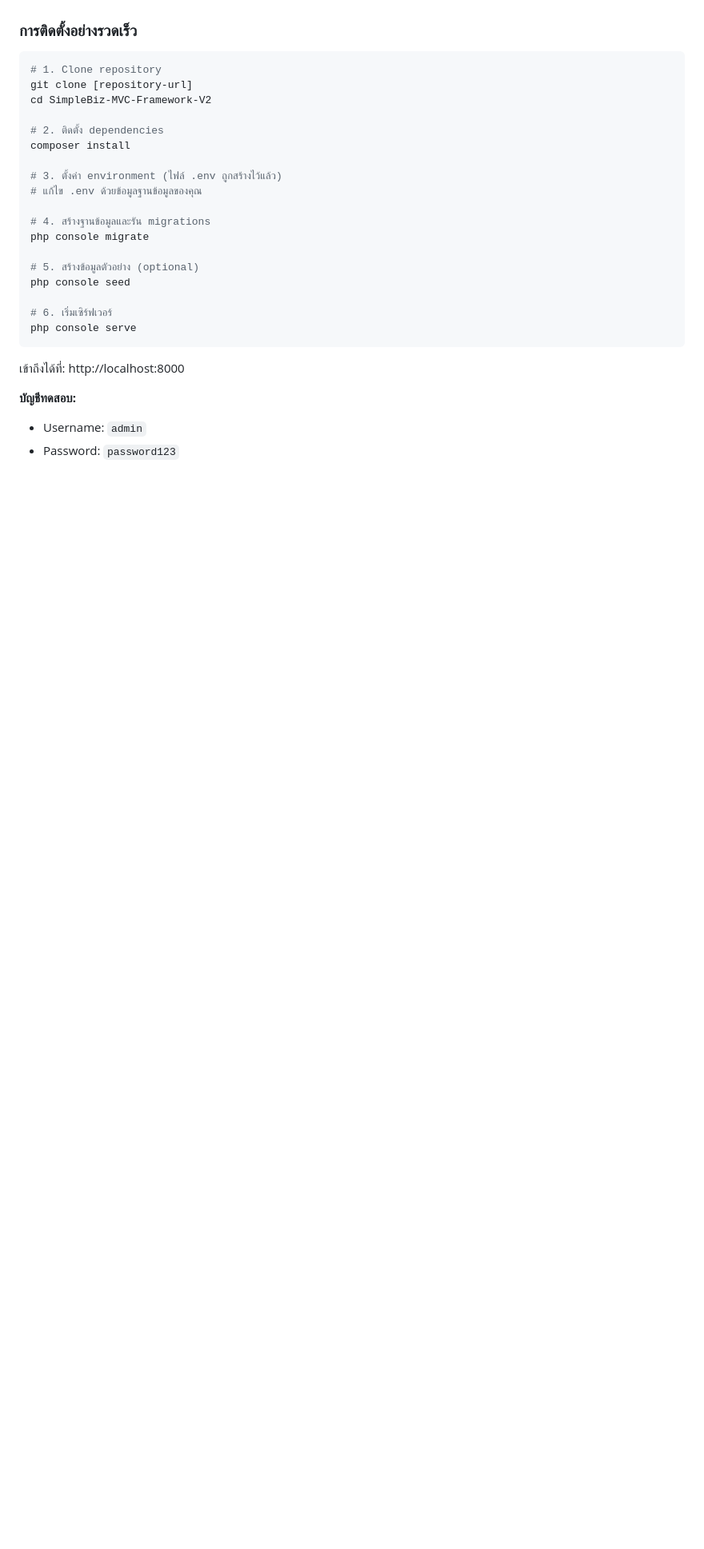
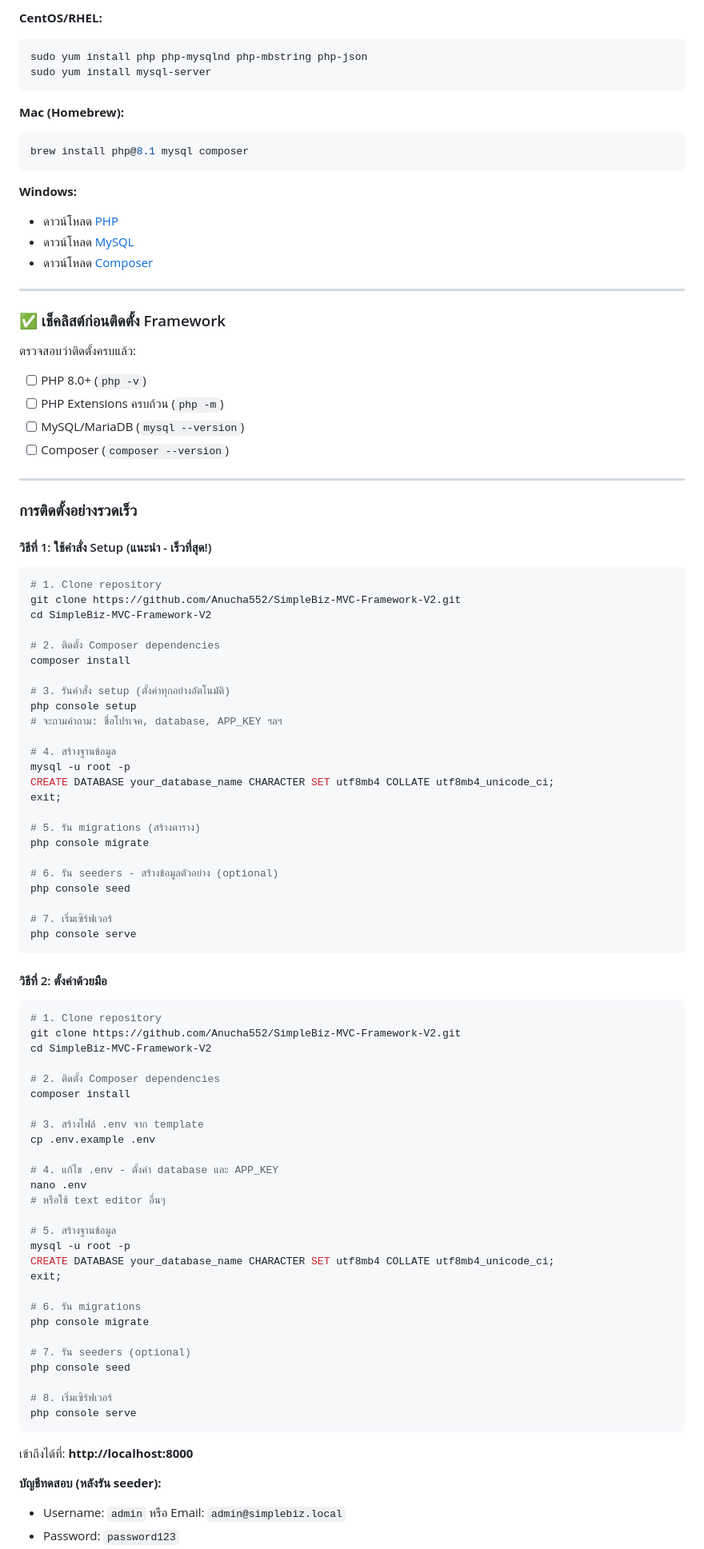
Before and after one commit to Anucha552/SimpleBiz-MVC-Framework-V2, a Markdown page: README.md, the part around one of its changes. Shown at 80% size. GitHub-like rendering; folded sections open; blank space fills up the shorter version.

````diff
--- a/README.md
+++ b/README.md
@@ -78,29 +153,98 @@ SimpleBiz-MVC-Framework-V2/
+**CentOS/RHEL:**
+```bash
+sudo yum install php php-mysqlnd php-mbstring php-json
+sudo yum install mysql-server
+```
+
+**Mac (Homebrew):**
+```bash
+brew install php@8.1 mysql composer
+```
+
+**Windows:**
+- ดาวน์โหลด [PHP](https://windows.php.net/download/)
+- ดาวน์โหลด [MySQL](https://dev.mysql.com/downloads/installer/)
+- ดาวน์โหลด [Composer](https://getcomposer.org/download/)
+
+</details>
+
+---
+
+### ✅ เช็คลิสต์ก่อนติดตั้ง Framework
+
+ตรวจสอบว่าติดตั้งครบแล้ว:
+- [ ] PHP 8.0+ (`php -v`)
+- [ ] PHP Extensions ครบถ้วน (`php -m`)
+- [ ] MySQL/MariaDB (`mysql --version`)
+- [ ] Composer (`composer --version`)
+
+---
 
 ### การติดตั้งอย่างรวดเร็ว
 
+#### วิธีที่ 1: ใช้คำสั่ง Setup (แนะนำ - เร็วที่สุด!)
+
 ```bash
 # 1. Clone repository
-git clone [repository-url]
+git clone https://github.com/Anucha552/SimpleBiz-MVC-Framework-V2.git
 cd SimpleBiz-MVC-Framework-V2
 
-# 2. ติดตั้ง dependencies
+# 2. ติดตั้ง Composer dependencies
 composer install
 
-# 3. ตั้งค่า environment (ไฟล์ .env ถูกสร้างไว้แล้ว)
-# แก้ไข .env ด้วยข้อมูลฐานข้อมูลของคุณ
+# 3. รันคำสั่ง setup (ตั้งค่าทุกอย่างอัตโนมัติ)
+php console setup
+# จะถามคำถาม: ชื่อโปรเจค, database, APP_KEY ฯลฯ
 
-# 4. สร้างฐานข้อมูลและรัน migrations
+# 4. สร้างฐานข้อมูล
+mysql -u root -p
+CREATE DATABASE your_database_name CHARACTER SET utf8mb4 COLLATE utf8mb4_unicode_ci;
+exit;
+
+# 5. รัน migrations (สร้างตาราง)
 php console migrate
 
-# 5. สร้างข้อมูลตัวอย่าง (optional)
+# 6. รัน seeders - สร้างข้อมูลตัวอย่าง (optional)
 php console seed
 
-# 6. เริ่มเซิร์ฟเวอร์
+# 7. เริ่มเซิร์ฟเวอร์
 php console serve
 ```
 
-เข้าถึงได้ที่: http://localhost:8000
+#### วิธีที่ 2: ตั้งค่าด้วยมือ
 
-**บัญชีทดสอบ:**
-- Username: `admin`
+```bash
+# 1. Clone repository
+git clone https://github.com/Anucha552/SimpleBiz-MVC-Framework-V2.git
+cd SimpleBiz-MVC-Framework-V2
+
+# 2. ติดตั้ง Composer dependencies
+composer install
+
+# 3. สร้างไฟล์ .env จาก template
+cp .env.example .env
+
+# 4. แก้ไข .env - ตั้งค่า database และ APP_KEY
+nano .env
+# หรือใช้ text editor อื่นๆ
+
+# 5. สร้างฐานข้อมูล
+mysql -u root -p
+CREATE DATABASE your_database_name CHARACTER SET utf8mb4 COLLATE utf8mb4_unicode_ci;
+exit;
+
+# 6. รัน migrations
+php console migrate
+
+# 7. รัน seeders (optional)
+php console seed
+
+# 8. เริ่มเซิร์ฟเวอร์
+php console serve
+```
+
+เข้าถึงได้ที่: **http://localhost:8000**
+
+**บัญชีทดสอบ (หลังรัน seeder):**
+- Username: `admin` หรือ Email: `admin@simplebiz.local`
 - Password: `password123`
````
Also changed, not shown: other parts of README.md (+81 -10 lines).
